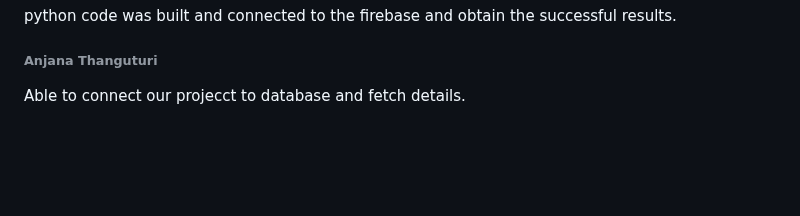
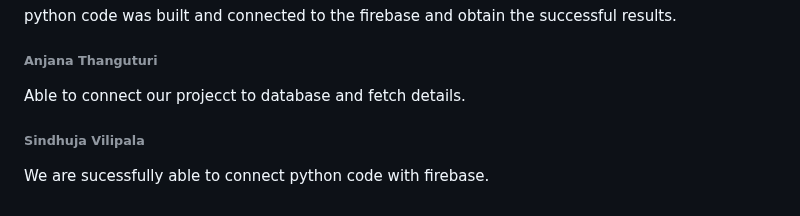
Before and after one commit to srujan0403/GDP2_Project_Group3, a Markdown page: Daily Updates.md, the part around the change. Rendered like a GitHub page; blank space fills up the shorter version.

Commit message:
update on March 3rd

```diff
--- a/Daily Updates.md
+++ b/Daily Updates.md
@@ -238,3 +238,6 @@ python code was built and connected to the firebase and obtain the successfu
 
 ###### Anjana Thanguturi
 Able to connect our projecct to database and fetch details.
+
+###### Sindhuja Vilipala
+We are sucessfully able to connect python code with firebase.
```
